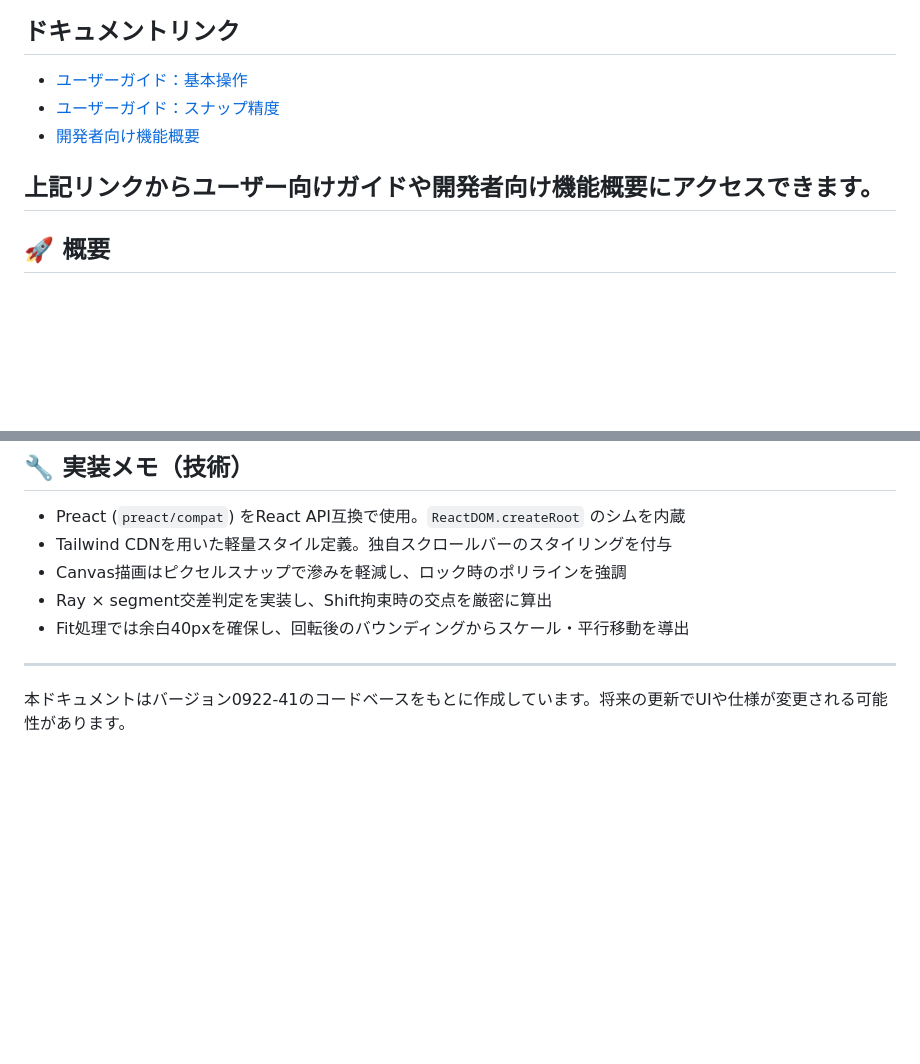
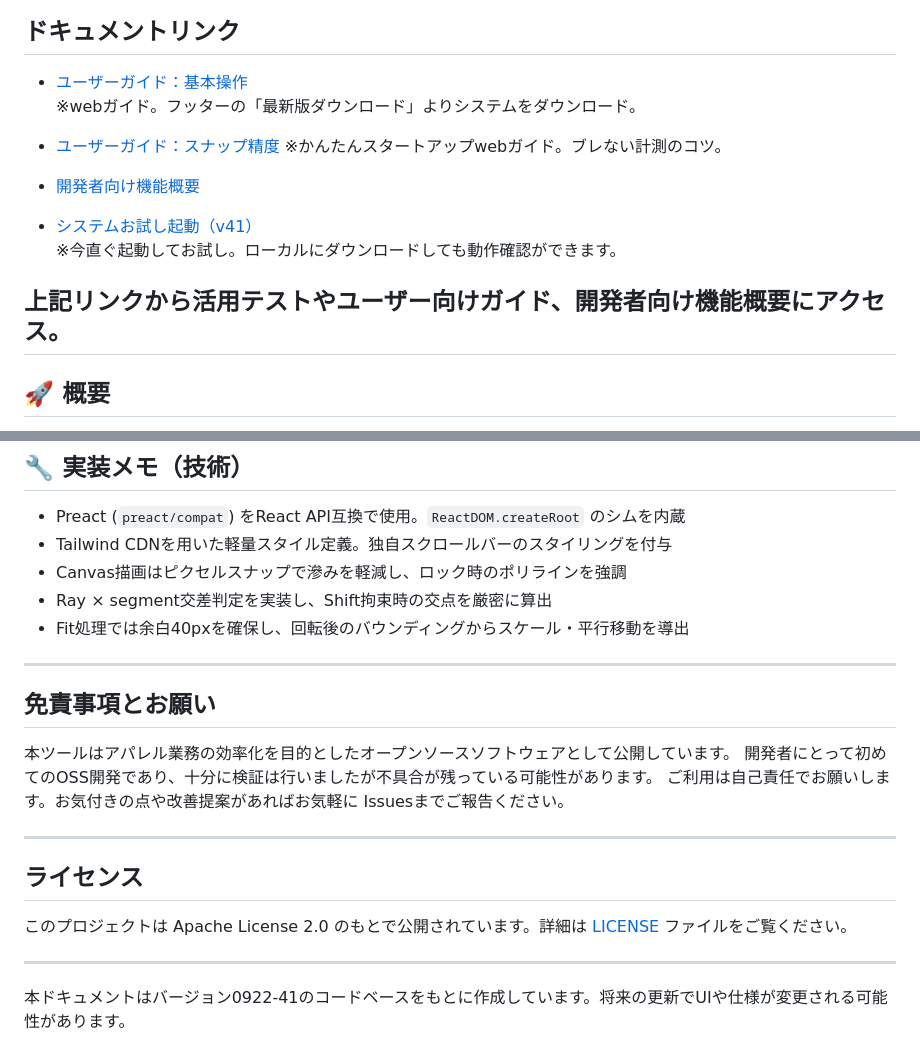
Before and after one commit to wory-bonbon/minna-no-dxf, a Markdown page: README.md, 2 parts joined by grey strips. Drawn GitHub-style; blank space fills up the shorter version.

Commit message:
Update README with license notice and disclaimer

```diff
--- a/README.md
+++ b/README.md
@@ -10,11 +10,16 @@ DXF 計測ツール **Minna-no-DXF** のリポジトリです。以下はツー
 
 ## ドキュメントリンク
 
-- [ユーザーガイド：基本操作](https://wory-bonbon.github.io/minna-no-dxf/dxf-measure-v41.html)
-- [ユーザーガイド：スナップ精度](https://wory-bonbon.github.io/minna-no-dxf/measure-snap-accuracy-plain-v41.html)
+- [ユーザーガイド：基本操作](https://wory-bonbon.github.io/minna-no-dxf/)
+  ※webガイド。フッターの「最新版ダウンロード」よりシステムをダウンロード。
+- [ユーザーガイド：スナップ精度](https://wory-bonbon.github.io/minna-no-dxf/measure-guide.html)
+  ※かんたんスタートアップwebガイド。ブレない計測のコツ。
 - [開発者向け機能概要](docs/DEVELOPER_GUIDE.md)
 
-上記リンクからユーザー向けガイドや開発者向け機能概要にアクセスできます。
+- [システムお試し起動（v41）](https://wory-bonbon.github.io/minna-no-dxf/dxf-measure-v41.html)
+  ※今直ぐ起動してお試し。ローカルにダウンロードしても動作確認ができます。
+
+上記リンクから活用テストやユーザー向けガイド、開発者向け機能概要にアクセス。
 ---
 
 ## 🚀 概要
@@ -173,4 +178,18 @@ DXF 計測ツール **Minna-no-DXF** のリポジトリです。以下はツー
 
 ---
 
+## 免責事項とお願い
+
+本ツールはアパレル業務の効率化を目的としたオープンソースソフトウェアとして公開しています。
+開発者にとって初めてのOSS開発であり、十分に検証は行いましたが不具合が残っている可能性があります。
+ご利用は自己責任でお願いします。お気付きの点や改善提案があればお気軽に Issuesまでご報告ください。
+
+---
+
+## ライセンス
+
+このプロジェクトは Apache License 2.0 のもとで公開されています。詳細は [LICENSE](LICENSE) ファイルをご覧ください。
+
+---
+
 本ドキュメントはバージョン0922-41のコードベースをもとに作成しています。将来の更新でUIや仕様が変更される可能性があります。
```
